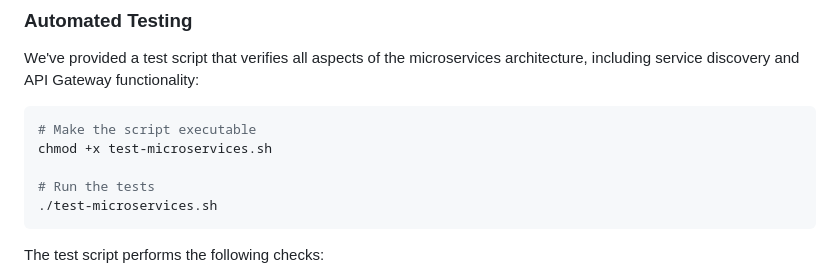
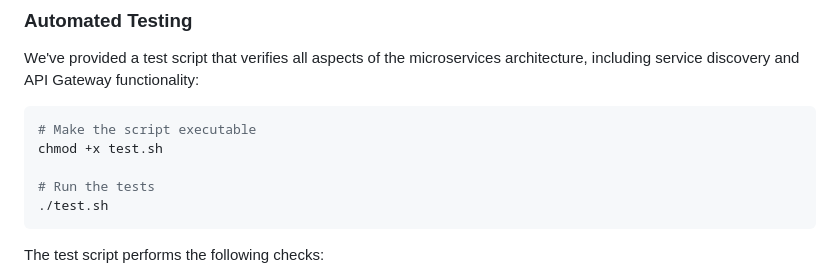
Before and after one commit to FAEZ10/TP1-MICRO-SERVICE, a Markdown page: README.md, the part around the change. Rendered like a GitHub page.

````diff
--- a/README.md
+++ b/README.md
@@ -100,10 +100,10 @@ We've provided a test script that verifies all aspects of the microservices arch
 
 ```bash
 # Make the script executable
-chmod +x test-microservices.sh
+chmod +x test.sh
 
 # Run the tests
-./test-microservices.sh
+./test.sh
 ```
 
 The test script performs the following checks:
````
